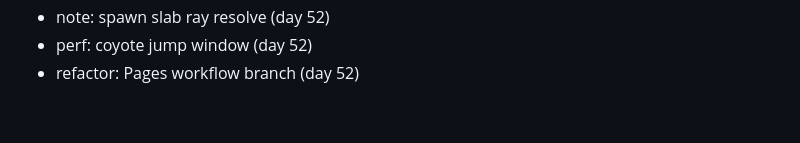
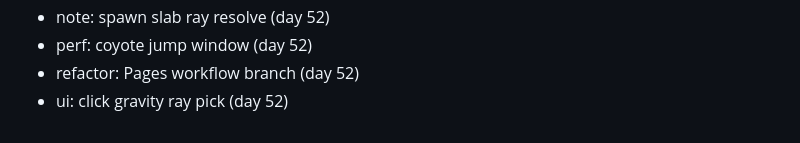
Before and after one commit to FitsumMehari/game-gravity-courier, a Markdown page: docs/session-log.md, the part around the change. GitHub-like rendering.

Commit message:
ui: click gravity ray pick

```diff
--- a/docs/session-log.md
+++ b/docs/session-log.md
@@ -415,3 +415,4 @@
 - note: spawn slab ray resolve (day 52)
 - perf: coyote jump window (day 52)
 - refactor: Pages workflow branch (day 52)
+- ui: click gravity ray pick (day 52)
```
